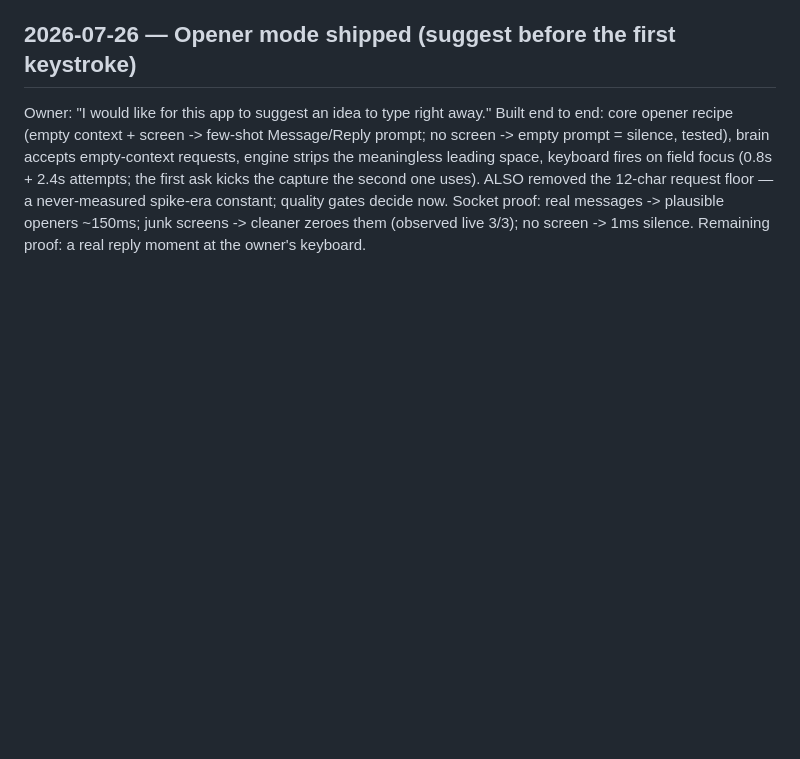
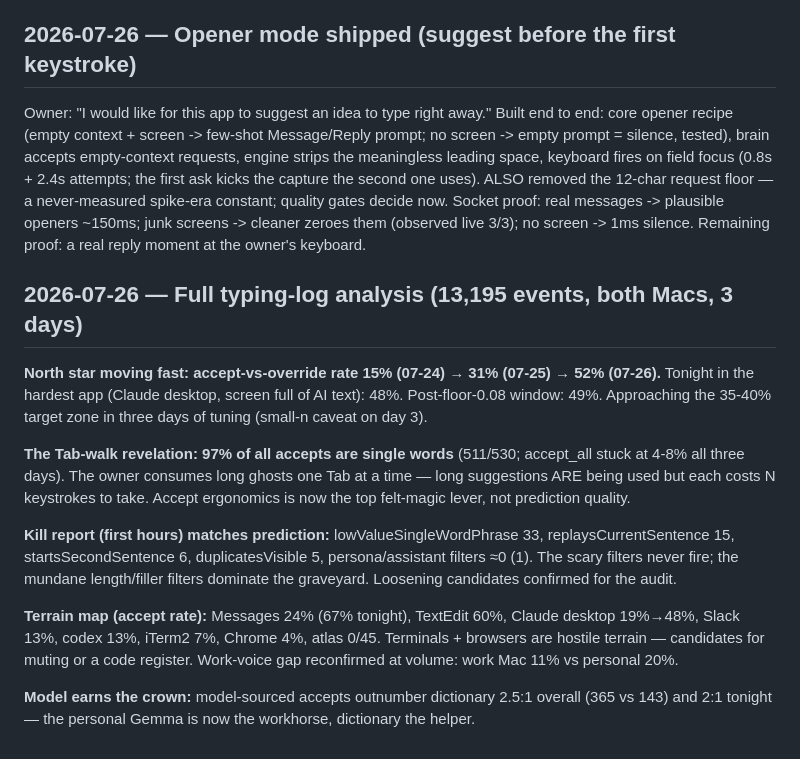
Before and after one commit to r3dbars/tilde, a Markdown page: docs/overnight-exploration.md, the part around the change. Drawn GitHub-style; blank space fills up the shorter version.

Commit message:
Journal: full typing-log analysis — acceptance 15->52%, Tab-walk revelation, kill report

```diff
--- a/docs/overnight-exploration.md
+++ b/docs/overnight-exploration.md
@@ -867,3 +867,32 @@ floor — a never-measured spike-era constant; quality gates decide now.
 Socket proof: real messages -> plausible openers ~150ms; junk screens ->
 cleaner zeroes them (observed live 3/3); no screen -> 1ms silence.
 Remaining proof: a real reply moment at the owner's keyboard.
+
+## 2026-07-26 — Full typing-log analysis (13,195 events, both Macs, 3 days)
+
+**North star moving fast: accept-vs-override rate 15% (07-24) → 31% (07-25)
+→ 52% (07-26).** Tonight in the hardest app (Claude desktop, screen full of
+AI text): 48%. Post-floor-0.08 window: 49%. Approaching the 35-40% target
+zone in three days of tuning (small-n caveat on day 3).
+
+**The Tab-walk revelation: 97% of all accepts are single words** (511/530;
+accept_all stuck at 4-8% all three days). The owner consumes long ghosts
+one Tab at a time — long suggestions ARE being used but each costs N
+keystrokes to take. Accept ergonomics is now the top felt-magic lever, not
+prediction quality.
+
+**Kill report (first hours) matches prediction:** lowValueSingleWordPhrase
+33, replaysCurrentSentence 15, startsSecondSentence 6, duplicatesVisible 5,
+persona/assistant filters ≈0 (1). The scary filters never fire; the
+mundane length/filler filters dominate the graveyard. Loosening candidates
+confirmed for the audit.
+
+**Terrain map (accept rate):** Messages 24% (67% tonight), TextEdit 60%,
+Claude desktop 19%→48%, Slack 13%, codex 13%, iTerm2 7%, Chrome 4%, atlas
+0/45. Terminals + browsers are hostile terrain — candidates for muting or
+a code register. Work-voice gap reconfirmed at volume: work Mac 11% vs
+personal 20%.
+
+**Model earns the crown:** model-sourced accepts outnumber dictionary 2.5:1
+overall (365 vs 143) and 2:1 tonight — the personal Gemma is now the
+workhorse, dictionary the helper.
```
